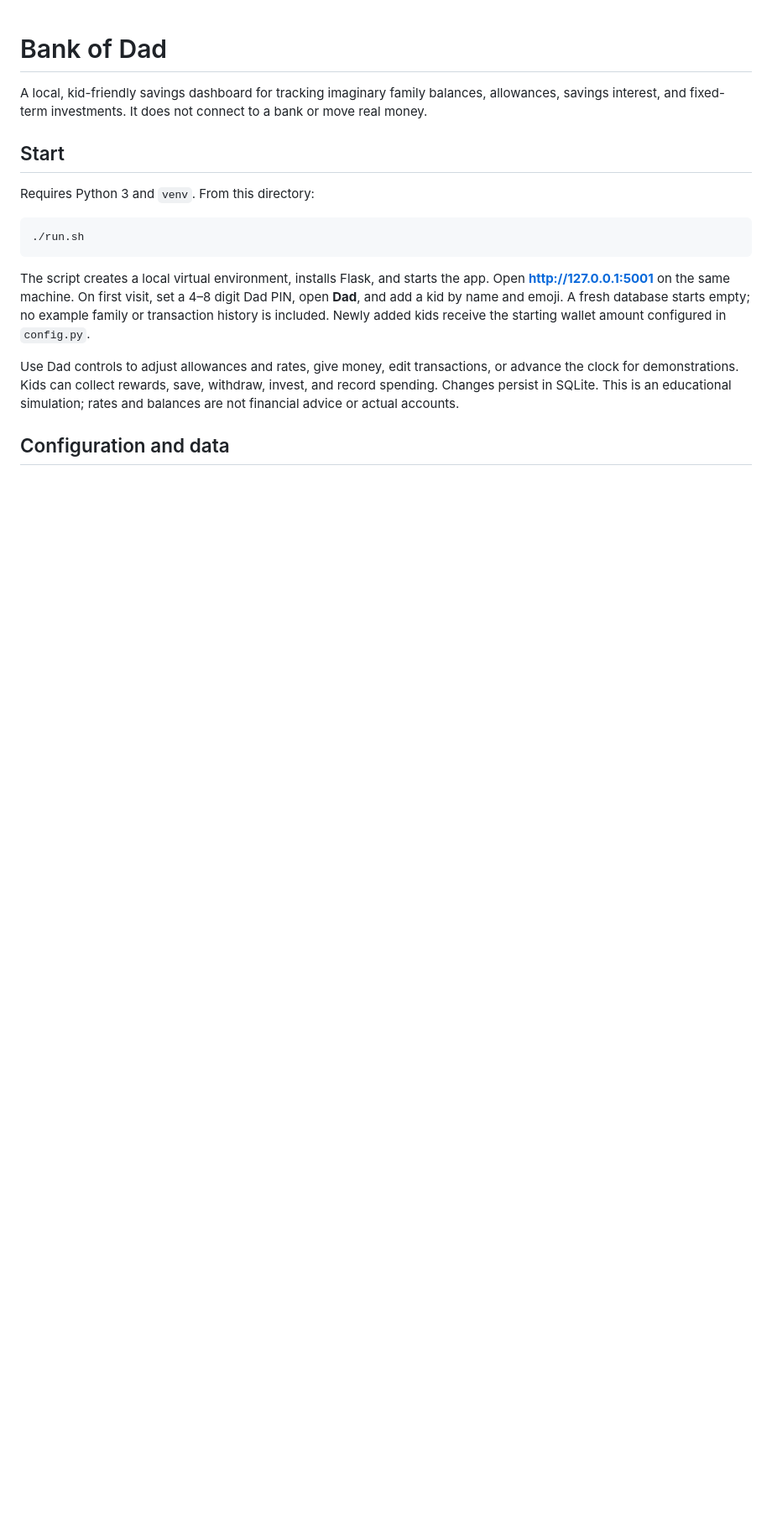
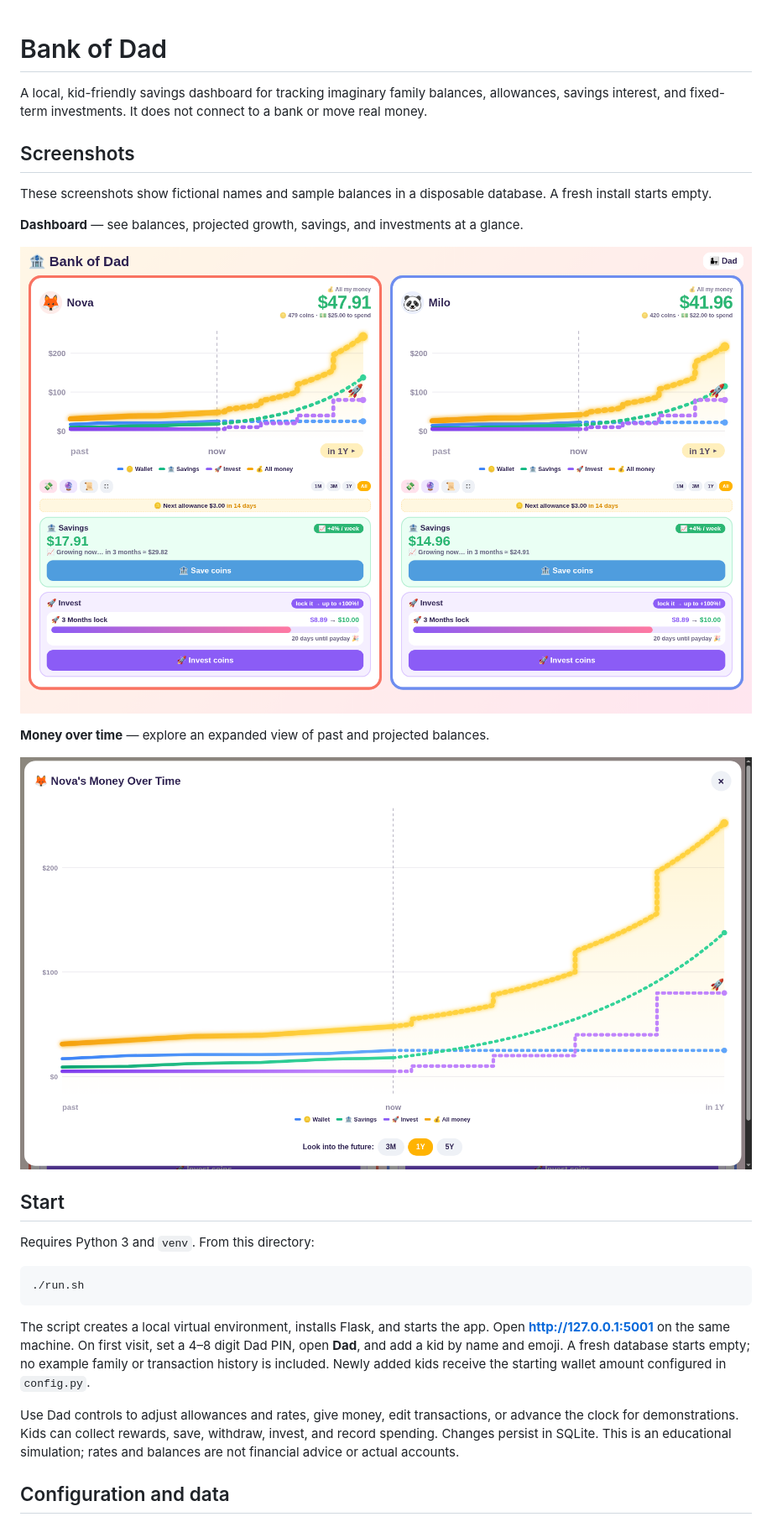
Before and after one commit to hsearcy/bank_of_dad, a Markdown page: README.md, the part around the change. Shown at 84% size. GitHub-like rendering; pictures changed too: docs/screenshots/dashboard.png (added), docs/screenshots/money-over-time.png (added); blank space fills up the shorter version.

Commit message:
docs: add sample application screenshots

```diff
--- a/README.md
+++ b/README.md
@@ -1,6 +1,18 @@
 # Bank of Dad
 
 A local, kid-friendly savings dashboard for tracking imaginary family balances, allowances, savings interest, and fixed-term investments. It does not connect to a bank or move real money.
+
+## Screenshots
+
+These screenshots show fictional names and sample balances in a disposable database. A fresh install starts empty.
+
+**Dashboard** — see balances, projected growth, savings, and investments at a glance.
+
+![Bank of Dad dashboard with two fictional children's savings and investments](docs/screenshots/dashboard.png)
+
+**Money over time** — explore an expanded view of past and projected balances.
+
+![Expanded money-over-time graph for a fictional child](docs/screenshots/money-over-time.png)
 
 ## Start
 
```
